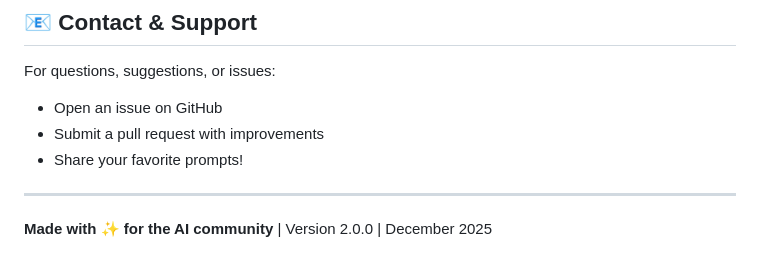
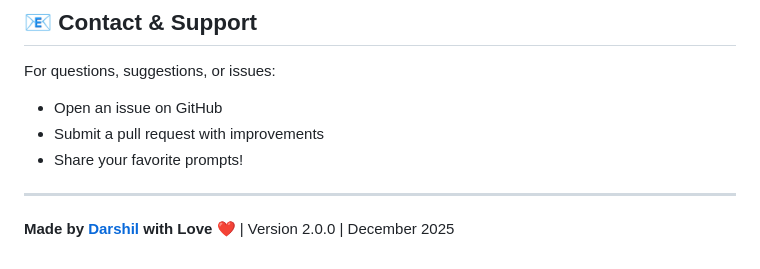
Before and after one commit to darshil0/ai-prompts-2025, a Markdown page: README.md, the part around the change. Rendered like a GitHub page.

```diff
--- a/README.md
+++ b/README.md
@@ -180,4 +180,4 @@ For questions, suggestions, or issues:
 
 ---
 
-**Made with ✨ for the AI community** | Version 2.0.0 | December 2025
+**Made by [Darshil](https://github.com/darshil0) with Love ❤️** | Version 2.0.0 | December 2025
```
